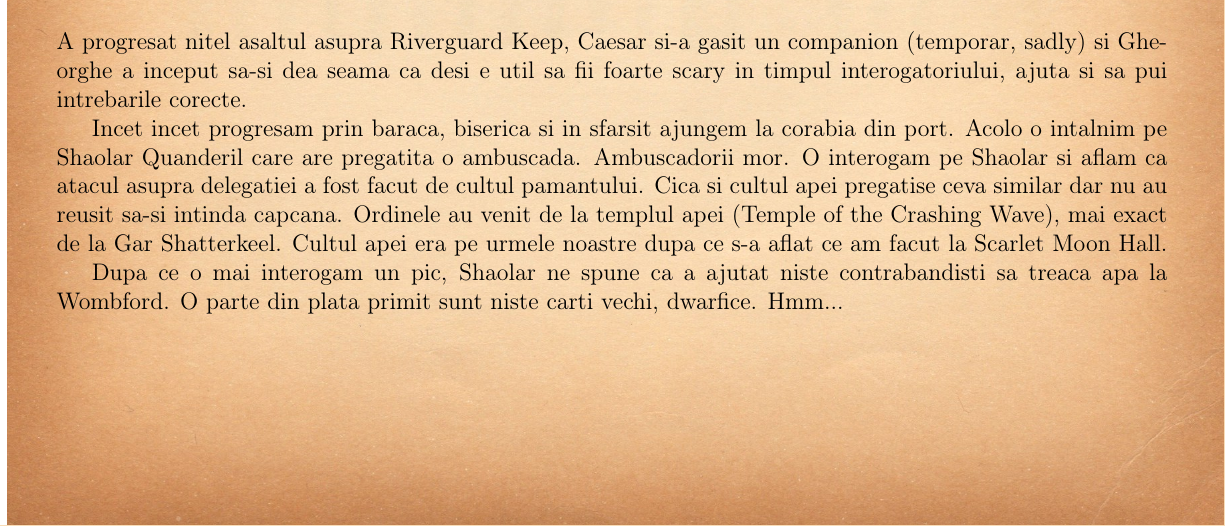
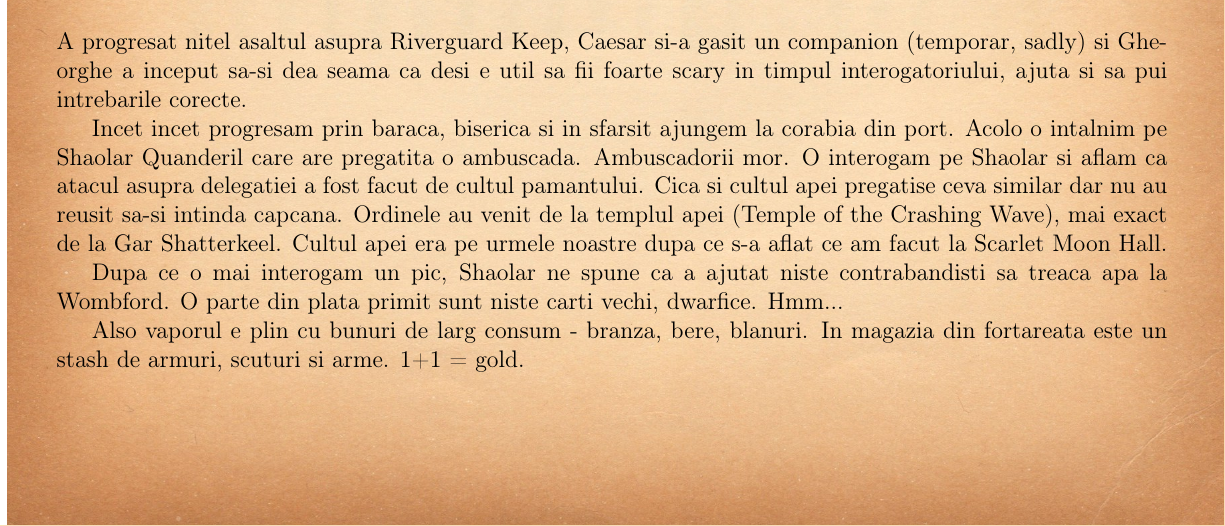
Before and after one commit to lorinescu/princes-of-the-apocalypse-journal, a LaTeX book (princes_of_apocalypse_journal.tex): part of page 6 of 15, cut so that both start at the same text. Compiled offline with pdfLaTeX.

Commit message:
missing info

```diff
--- a/princes_of_apocalypse_journal.tex
+++ b/princes_of_apocalypse_journal.tex
@@ -223,6 +223,8 @@ Cultul apei era pe urmele noastre dupa ce s-a aflat ce am facut la Scarlet Moon
 Dupa ce o mai interogam un pic, Shaolar  ne spune ca a ajutat niste contrabandisti sa treaca apa la Wombford. O parte din plata primit sunt niste carti vechi, dwarfice.
 Hmm...
 
+Also vaporul e plin cu bunuri de larg consum - branza, bere, blanuri. In magazia din fortareata este un stash de armuri, scuturi si arme. 1+1 = gold.
+
 \newpage
 
 \chapter{Investigatie}
```
